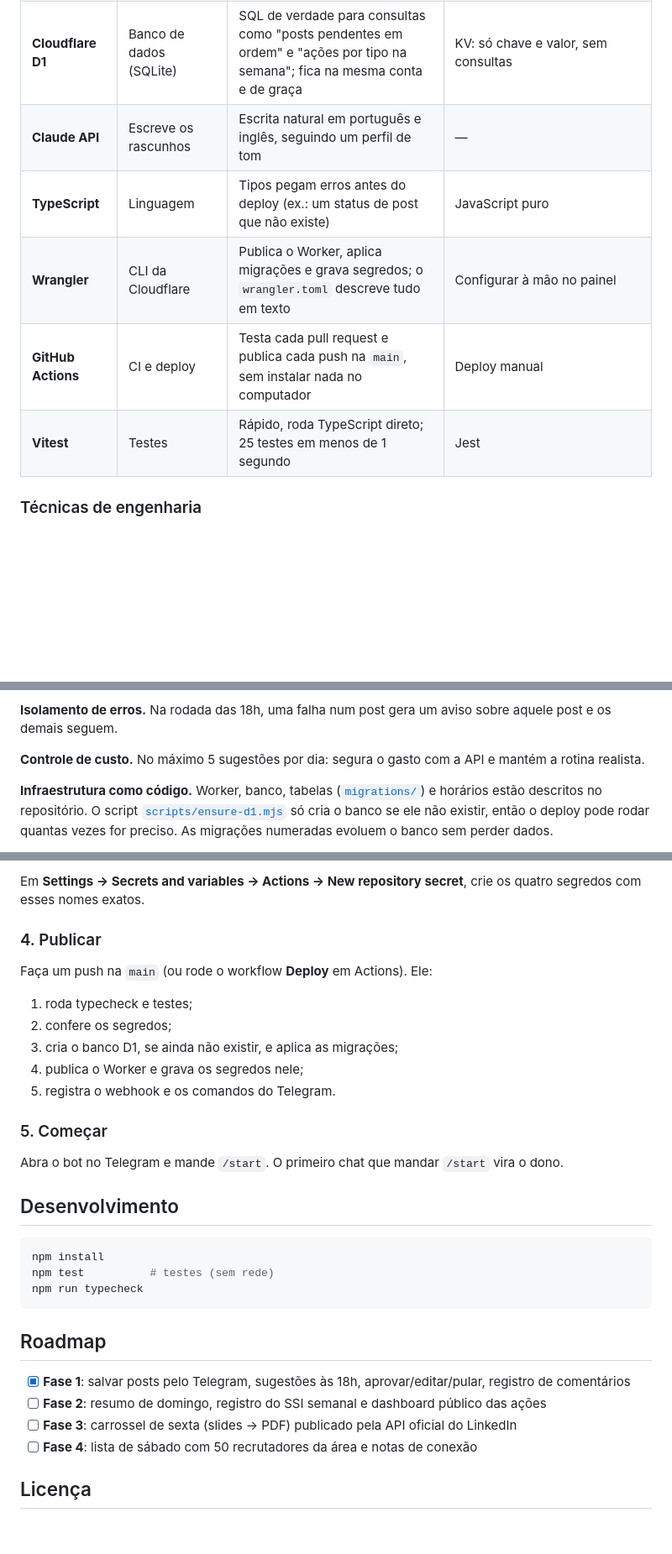
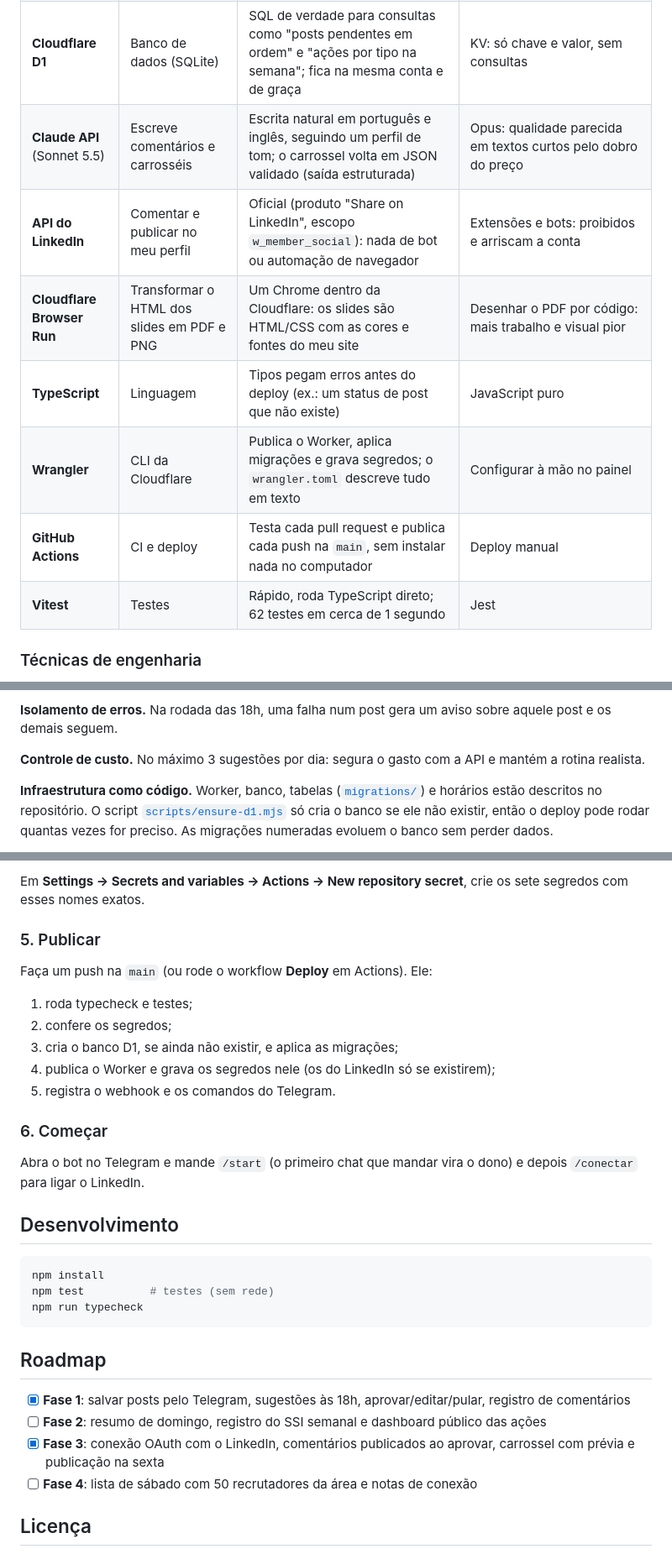
Before and after one commit to maferfan/ssi-copilot, a Markdown page: README.md, 3 parts joined by grey strips. Shown at 84% size. GitHub-like rendering; blank space fills up the shorter version.

```diff
--- a/README.md
+++ b/README.md
@@ -89,11 +103,13 @@ flowchart LR
 | **Telegram Bot API** | Interface: receber links e mostrar botões | Grátis, pronto em 2 minutos, botões nativos, webhook instantâneo | WhatsApp: a API oficial exige conta Business, um número separado e modelos aprovados, e cobra por conversa; as bibliotecas não oficiais arriscam banir o número |
 | **Cloudflare Workers** | Onde o código roda | Serverless e sempre no ar: responde ao webhook em milissegundos. Tem horários agendados (Cron Triggers) e o plano grátis cobra esse uso com folga | GitHub Actions: só roda em horários marcados, então os botões demorariam minutos. VPS: custa e exige manutenção |
 | **Cloudflare D1** | Banco de dados (SQLite) | SQL de verdade para consultas como "posts pendentes em ordem" e "ações por tipo na semana"; fica na mesma conta e de graça | KV: só chave e valor, sem consultas |
-| **Claude API** | Escreve os rascunhos | Escrita natural em português e inglês, seguindo um perfil de tom | — |
+| **Claude API** (Sonnet 5.5) | Escreve comentários e carrosséis | Escrita natural em português e inglês, seguindo um perfil de tom; o carrossel volta em JSON validado (saída estruturada) | Opus: qualidade parecida em textos curtos pelo dobro do preço |
+| **API do LinkedIn** | Comentar e publicar no meu perfil | Oficial (produto "Share on LinkedIn", escopo `w_member_social`): nada de bot ou automação de navegador | Extensões e bots: proibidos e arriscam a conta |
+| **Cloudflare Browser Run** | Transformar o HTML dos slides em PDF e PNG | Um Chrome dentro da Cloudflare: os slides são HTML/CSS com as cores e fontes do meu site | Desenhar o PDF por código: mais trabalho e visual pior |
 | **TypeScript** | Linguagem | Tipos pegam erros antes do deploy (ex.: um status de post que não existe) | JavaScript puro |
 | **Wrangler** | CLI da Cloudflare | Publica o Worker, aplica migrações e grava segredos; o `wrangler.toml` descreve tudo em texto | Configurar à mão no painel |
 | **GitHub Actions** | CI e deploy | Testa cada pull request e publica cada push na `main`, sem instalar nada no computador | Deploy manual |
-| **Vitest** | Testes | Rápido, roda TypeScript direto; 25 testes em menos de 1 segundo | Jest |
+| **Vitest** | Testes | Rápido, roda TypeScript direto; 62 testes em cerca de 1 segundo | Jest |
 
 ### Técnicas de engenharia
 
@@ -137,7 +161,7 @@ O bot nunca trava por causa do LinkedIn.
 
 **Isolamento de erros.** Na rodada das 18h, uma falha num post gera um aviso sobre aquele post e os demais seguem.
 
-**Controle de custo.** No máximo 5 sugestões por dia: segura o gasto com a API e mantém a rotina realista.
+**Controle de custo.** No máximo 3 sugestões por dia: segura o gasto com a API e mantém a rotina realista.
 
 **Infraestrutura como código.** Worker, banco, tabelas ([`migrations/`](migrations)) e horários estão descritos no repositório. O script [`scripts/ensure-d1.mjs`](scripts/ensure-d1.mjs) só cria o banco se ele não existir, então o deploy pode rodar quantas vezes for preciso. As migrações numeradas evoluem o banco sem perder dados.
 
@@ -189,18 +231,18 @@ No painel da Cloudflare, em **Workers & Pages**, registre um subdomínio (ex.: `
 
-Em **Settings → Secrets and variables → Actions → New repository secret**, crie os quatro segredos com esses nomes exatos.
+Em **Settings → Secrets and variables → Actions → New repository secret**, crie os sete segredos com esses nomes exatos.
 
-### 4. Publicar
+### 5. Publicar
 
 Faça um push na `main` (ou rode o workflow **Deploy** em Actions). Ele:
 1. roda typecheck e testes;
 2. confere os segredos;
 3. cria o banco D1, se ainda não existir, e aplica as migrações;
-4. publica o Worker e grava os segredos nele;
+4. publica o Worker e grava os segredos nele (os do LinkedIn só se existirem);
 5. registra o webhook e os comandos do Telegram.
 
-### 5. Começar
+### 6. Começar
 
-Abra o bot no Telegram e mande `/start`. O primeiro chat que mandar `/start` vira o dono.
+Abra o bot no Telegram e mande `/start` (o primeiro chat que mandar vira o dono) e depois `/conectar` para ligar o LinkedIn.
 
 ## Desenvolvimento
 
@@ -214,7 +256,7 @@ npm run typecheck
 
 - [x] **Fase 1**: salvar posts pelo Telegram, sugestões às 18h, aprovar/editar/pular, registro de comentários
 - [ ] **Fase 2**: resumo de domingo, registro do SSI semanal e dashboard público das ações
-- [ ] **Fase 3**: carrossel de sexta (slides → PDF) publicado pela API oficial do LinkedIn
+- [x] **Fase 3**: conexão OAuth com o LinkedIn, comentários publicados ao aprovar, carrossel com prévia e publicação na sexta
 - [ ] **Fase 4**: lista de sábado com 50 recrutadores da área e notas de conexão
 
 ## Licença
```
Also changed, not shown: other parts of README.md (+54 -14 lines), docs/logo-mf.png (added), 18 other files.
